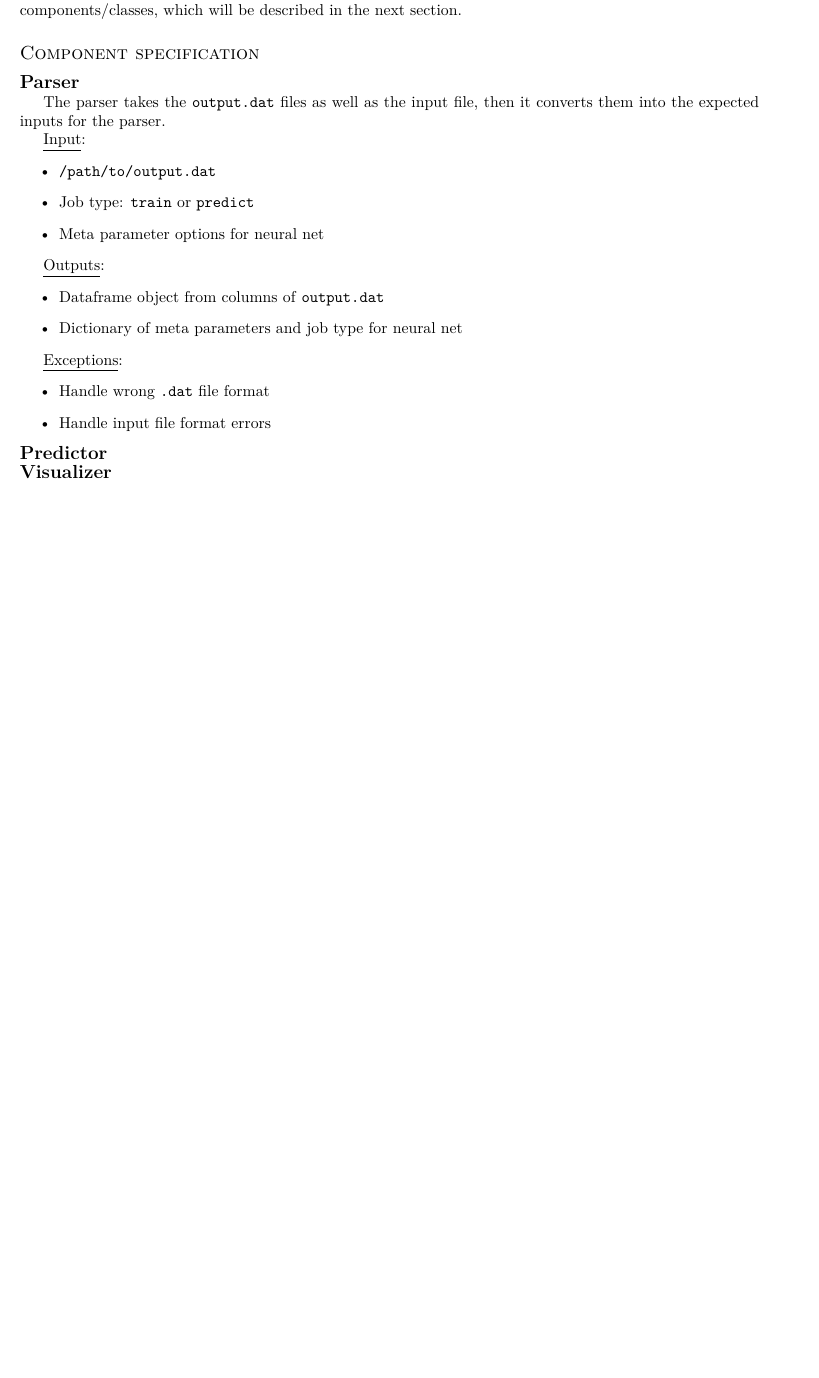
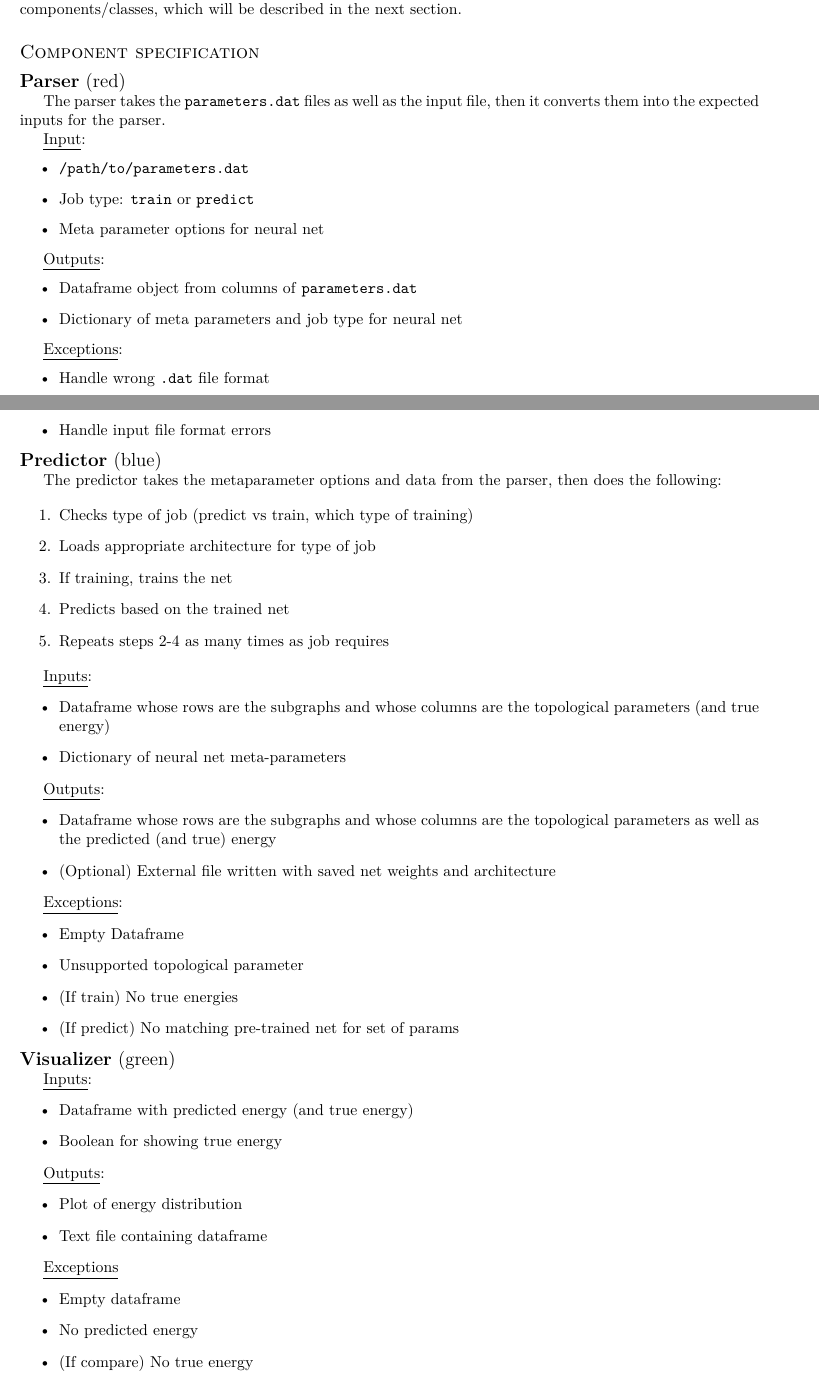
Before and after one commit to UW-WSU-DIRECT-Capstone-2018/Graph-Energy, a LaTeX paper (doc/overview/overview.tex): part of page 3 of 3 before the commit and two parts of pages 3 and 4 of 4 after it, the two joined at a grey line, cut so that both start at the same text, the shorter picture padded with empty space. Compiled offline with XeLaTeX.

Commit message:
Finished overview for meeting

```diff
--- a/doc/overview/overview.tex
+++ b/doc/overview/overview.tex
@@ -131,21 +126,21 @@ The dashed boxes represent software components/classes, which will be described
 
 \subsection*{Component specification}
 
-{\noindent \large \textbf{Parser} }
+{\noindent \large \textbf{Parser} (red)}
 
-The parser takes the \texttt{output.dat} files as well as the input file,
+The parser takes the \texttt{parameters.dat} files as well as the input file,
 then it converts them into the expected inputs for the parser.
 
 \underline{Input}:
 \begin{itemize}
-  \item \texttt{/path/to/output.dat}
+  \item \texttt{/path/to/parameters.dat}
   \item Job type: \texttt{train} or \texttt{predict}
   \item Meta parameter options for neural net
 \end{itemize}
 
 \underline{Outputs}:
 \begin{itemize}
-  \item Dataframe object from columns of \texttt{output.dat}
+  \item Dataframe object from columns of \texttt{parameters.dat}
   \item Dictionary of meta parameters and job type for neural net
 \end{itemize}
 
@@ -156,34 +151,59 @@ then it converts them into the expected inputs for the parser.
 \end{itemize}
 
 
-{\noindent \large \textbf{Predictor} }
+{\noindent \large \textbf{Predictor} (blue)}
 
-% TODO: Predictor spec
+The predictor takes the metaparameter options and data from the parser,
+then does the following:
 
-%\begin{itemize}
-%  \underline{Possible Inputs}:
-%  \item
-%
-%  \underline{Outputs}:
-%  \item
-%
-%  \underline{Exceptions}:
-%  \item
-%\end{itemize}
+\begin{enumerate}
+  \item Checks type of job (predict vs train, which type of training)
+  \item Loads appropriate architecture for type of job \label{start_loop}
+  \item If training, trains the net
+  \item Predicts based on the trained net \label{end_loop}
+  \item Repeats steps \ref{start_loop}-\ref{end_loop} as many times as job requires
+\end{enumerate}
 
-{\noindent \large \textbf{Visualizer} }
+\underline{Inputs}:
+\begin{itemize}
+  \item Dataframe whose rows are the subgraphs and whose columns are the
+		  topological parameters (and true energy)
+  \item Dictionary of neural net meta-parameters
+\end{itemize}
 
-% TODO: Visualizer spec
+\underline{Outputs}:
+\begin{itemize}
+  \item Dataframe whose rows are the subgraphs and whose columns are the topological parameters as well as the predicted (and true) energy
+  \item (Optional) External file written with saved net weights and architecture
+\end{itemize}
 
-%\begin{itemize}
-%  \underline{Possible Inputs}:
-%  \item
-%
-%  \underline{Outputs}:
-%  \item
-%
-%  \underline{Exceptions}:
-%  \item
-%\end{itemize}
+\underline{Exceptions}:
+\begin{itemize}
+  \item Empty Dataframe
+  \item Unsupported topological parameter
+  \item (If train) No true energies
+  \item (If predict) No matching pre-trained net for set of params
+\end{itemize}
+
+{\noindent \large \textbf{Visualizer} (green)}
+
+\underline{Inputs}:
+\begin{itemize}
+  \item Dataframe with predicted energy (and true energy)
+  \item Boolean for showing true energy
+\end{itemize}
+
+\underline{Outputs}:
+\begin{itemize}
+  \item Plot of energy distribution
+  \item Text file containing dataframe
+\end{itemize}
+
+\underline{Exceptions}
+\begin{itemize}
+  \item Empty dataframe
+  \item No predicted energy
+  \item (If compare) No true energy
+\end{itemize}
 
 \end{document}
```
Also changed, not shown: doc/overview/output_file.png, doc/overview/overview.pdf, doc/overview/overview.tex (25 more changed lines).
